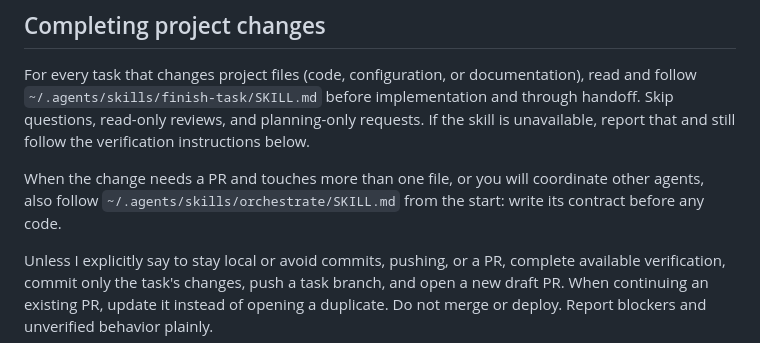
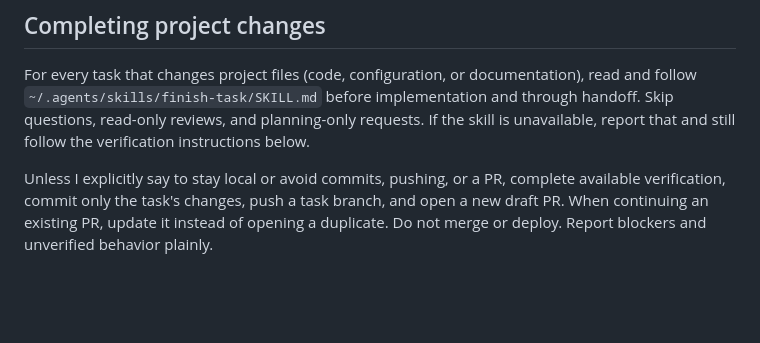
Before and after one commit to peterpme/skills, a Markdown page: global/AGENTS.md, the part around the change. Rendered like a GitHub page; blank space fills up the shorter version.

Commit message:
Move the global-rules line to #24, which rewrites that file

```diff
--- a/global/AGENTS.md
+++ b/global/AGENTS.md
@@ -15,8 +15,6 @@ Write every result, status update, and summary as a junior engineer reporting to
 ## Completing project changes
 
 For every task that changes project files (code, configuration, or documentation), read and follow `~/.agents/skills/finish-task/SKILL.md` before implementation and through handoff. Skip questions, read-only reviews, and planning-only requests. If the skill is unavailable, report that and still follow the verification instructions below.
-
-When the change needs a PR and touches more than one file, or you will coordinate other agents, also follow `~/.agents/skills/orchestrate/SKILL.md` from the start: write its contract before any code.
 
 Unless I explicitly say to stay local or avoid commits, pushing, or a PR, complete available verification, commit only the task's changes, push a task branch, and open a new draft PR. When continuing an existing PR, update it instead of opening a duplicate. Do not merge or deploy. Report blockers and unverified behavior plainly.
 
```
